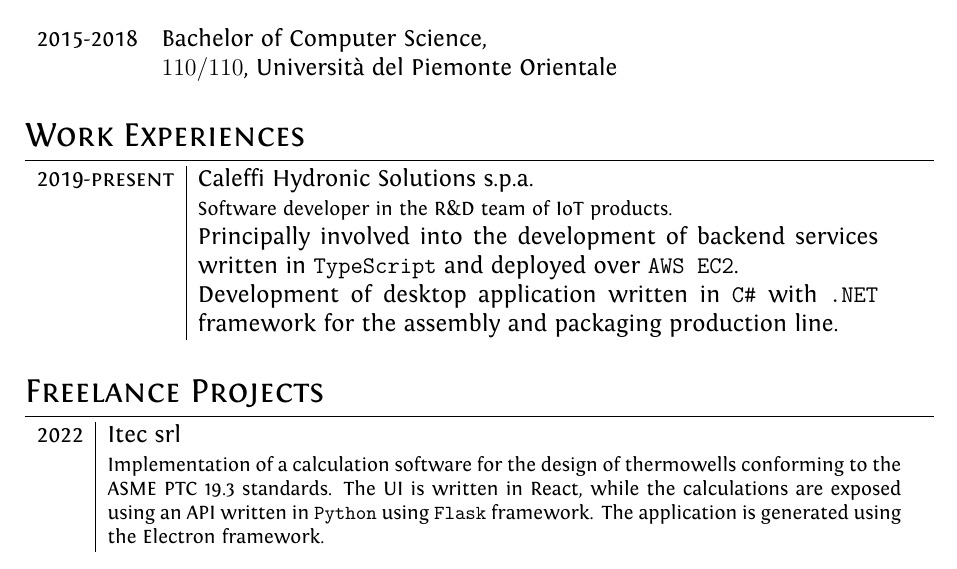
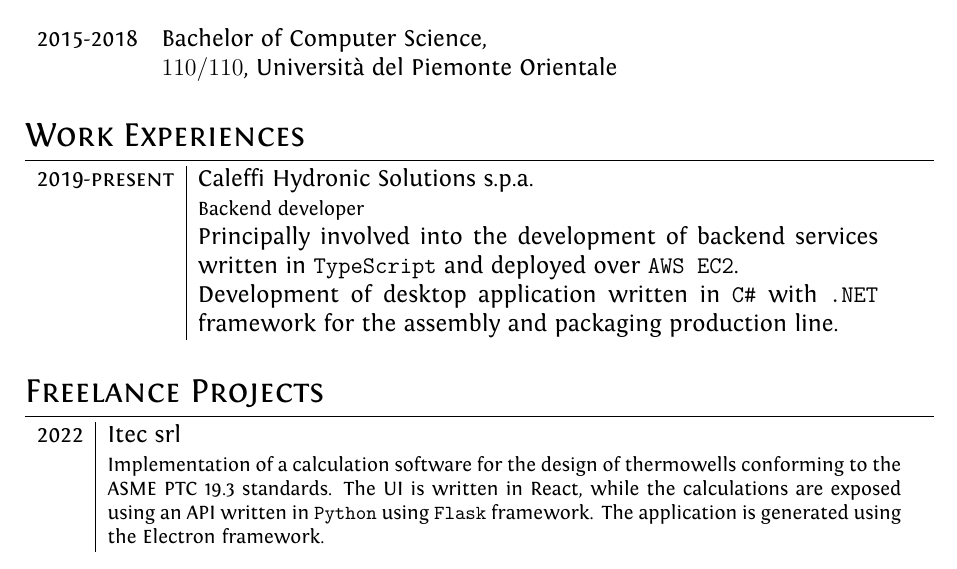
Before and after one commit to riccardo-nigrelli/curriculum-vitae, a LaTeX document (main.tex): part of the page, cut so that both start at the same text. Compiled offline with XeLaTeX.

Commit message:
Change role

```diff
--- a/main.tex
+++ b/main.tex
@@ -44,7 +44,7 @@
   \section{Work Experiences}
     \begin{tabular}{r|p{12cm}}
       \textsc{2019-present} & Caleffi Hydronic Solutions s.p.a. \\ &
-      \footnotesize{Software developer in the R\&D team of IoT products.} \\ &
+      \footnotesize{Backend developer} \\ &
       Principally involved into the development of backend services written in
       \verb!TypeScript! and deployed over \verb!AWS EC2!. \\ &
       Development of desktop application written in \verb!C#! with \verb!.NET!
```
